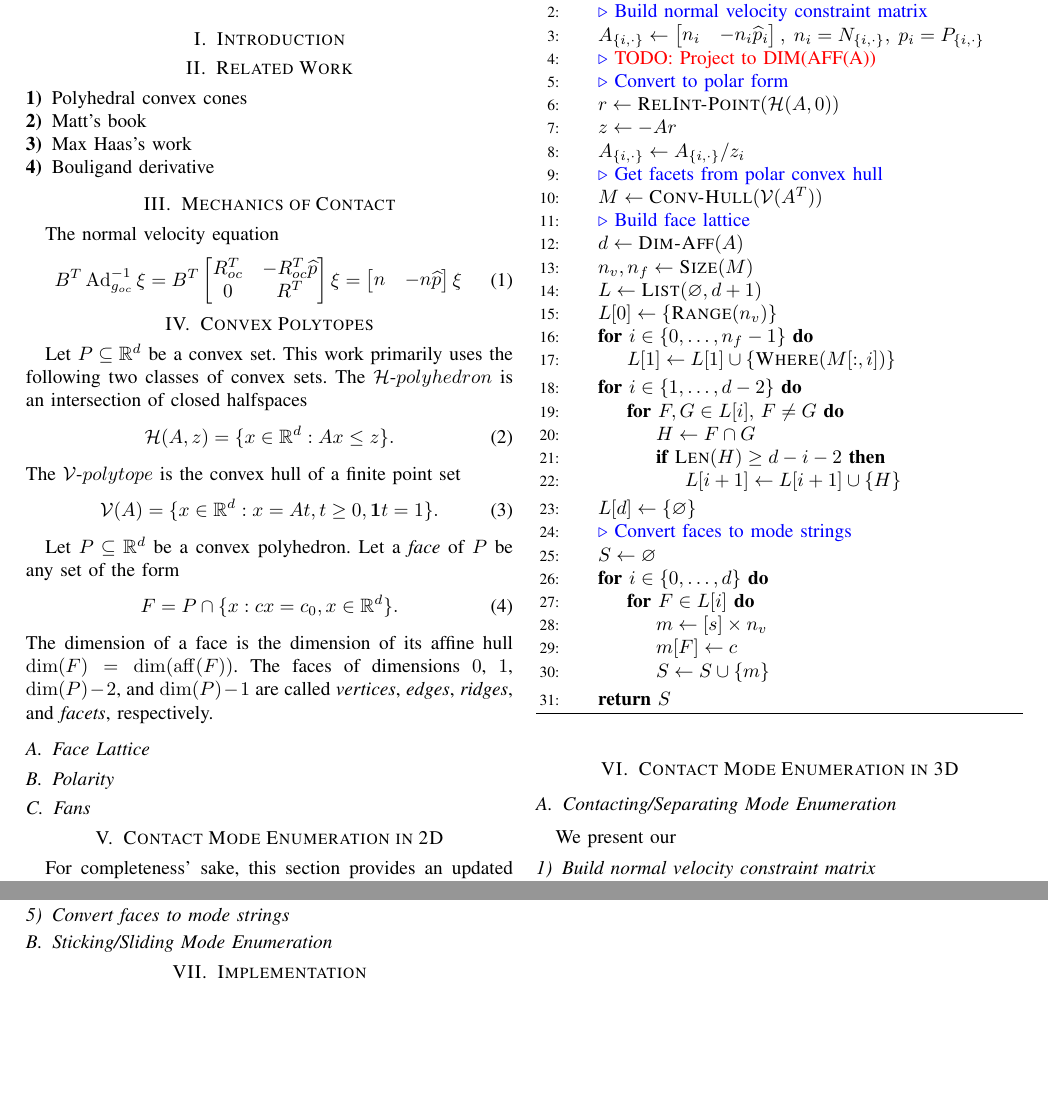
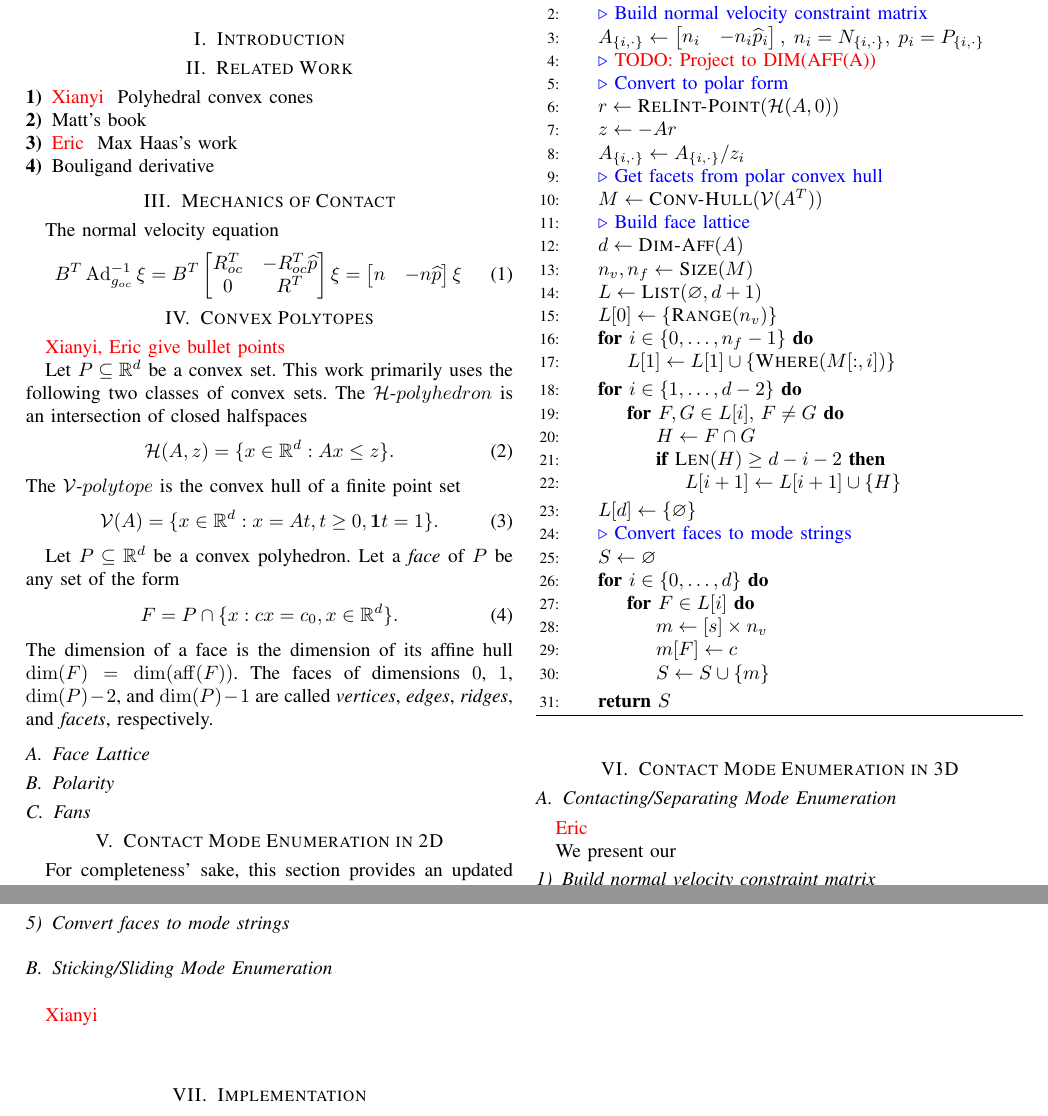
Before and after one commit to yifan-hou/contact_modes, a LaTeX paper (tex/RSS2020_ContactModeEnum.tex): two parts of pages 1 and 2 of 2, joined at a grey line, cut so that both start at the same text, the shorter picture padded with empty space. Compiled offline with pdfLaTeX.

Commit message:
Add todos

```diff
--- a/tex/RSS2020_ContactModeEnum.tex
+++ b/tex/RSS2020_ContactModeEnum.tex
@@ -129,13 +129,15 @@ for use within contact mechanics.
 \section{Related Work}
 
 \begin{inparaenum}
-    \item Polyhedral convex cones
+    \item \TODO{Xianyi} Polyhedral convex cones
     \item Matt's book
-    \item Max Haas's work
+    \item \TODO{Eric} Max Haas's work
     \item Bouligand derivative
 \end{inparaenum}
 
 \section{Mechanics of Contact}
+
+\TODO{}
 
 The normal velocity equation
 \begin{equation}
@@ -148,6 +150,8 @@ B^T \begin{bmatrix}
 \end{equation}
 
 \section{Convex Polytopes}
+
+\TODO{Xianyi, Eric give bullet points}
 
 Let $P \subseteq \mathbb{R}^d$ be a convex set. This work primarily uses the
 following two classes of convex sets. The $\mathcal{H}\text{-}polyhedron$ is an
@@ -245,6 +249,8 @@ that the number of modes is in fact $O(n)$.
     \end{algorithmic}
 \end{algorithm}
 
+\TODO{Eric}
+
 We present our
 
 \subsubsection{Build normal velocity constraint matrix}
@@ -282,6 +288,8 @@ and for our implementation, it amounts to solving the following linear program
 \subsubsection{Convert faces to mode strings}
 
 \subsection{Sticking/Sliding Mode Enumeration}
+
+\TODO{Xianyi}
 
 \begin{algorithm}[t]
     \caption{S/S Mode Enumeration}\label{alg:match}
```
Also changed, not shown: tex/RSS2020_ContactModeEnum.tex (10 more changed lines).
